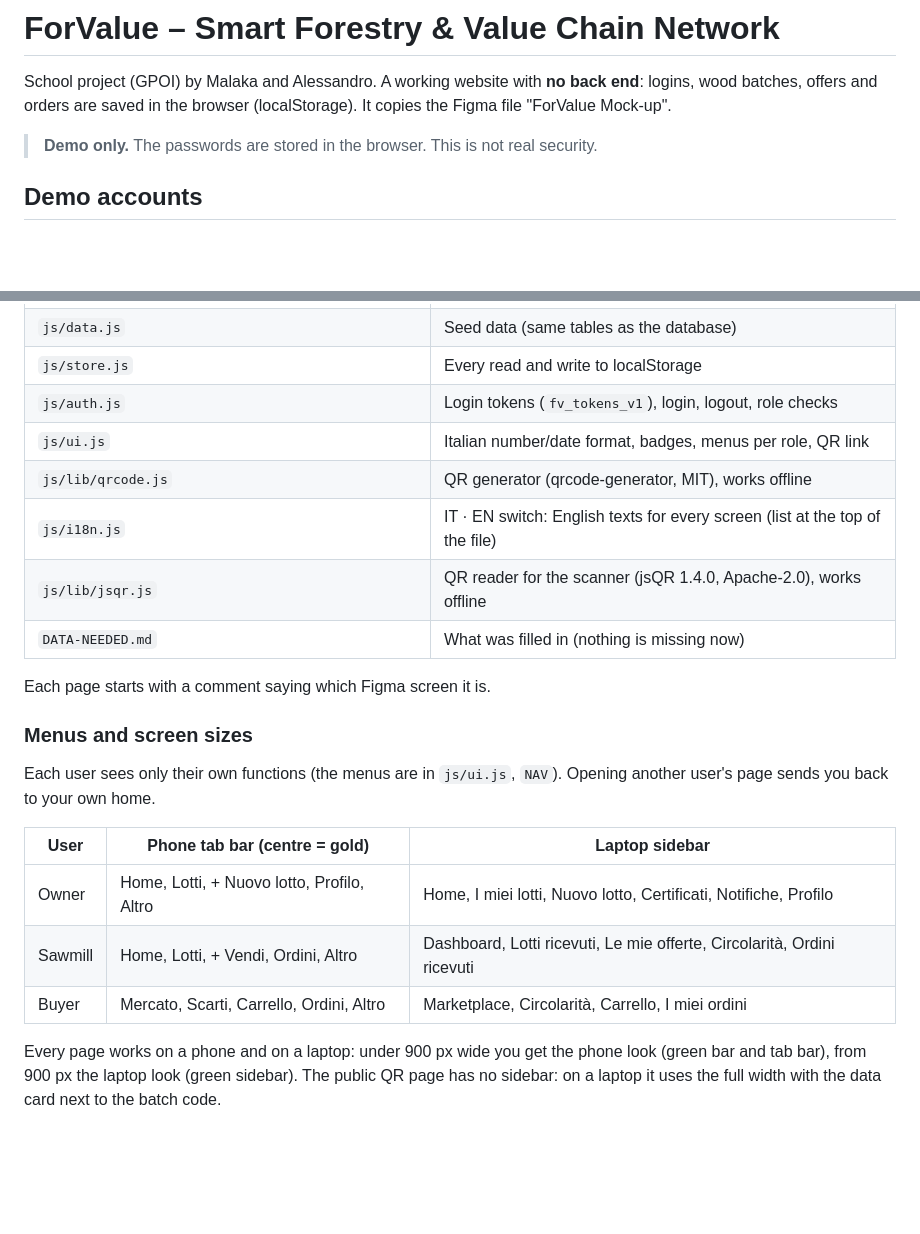
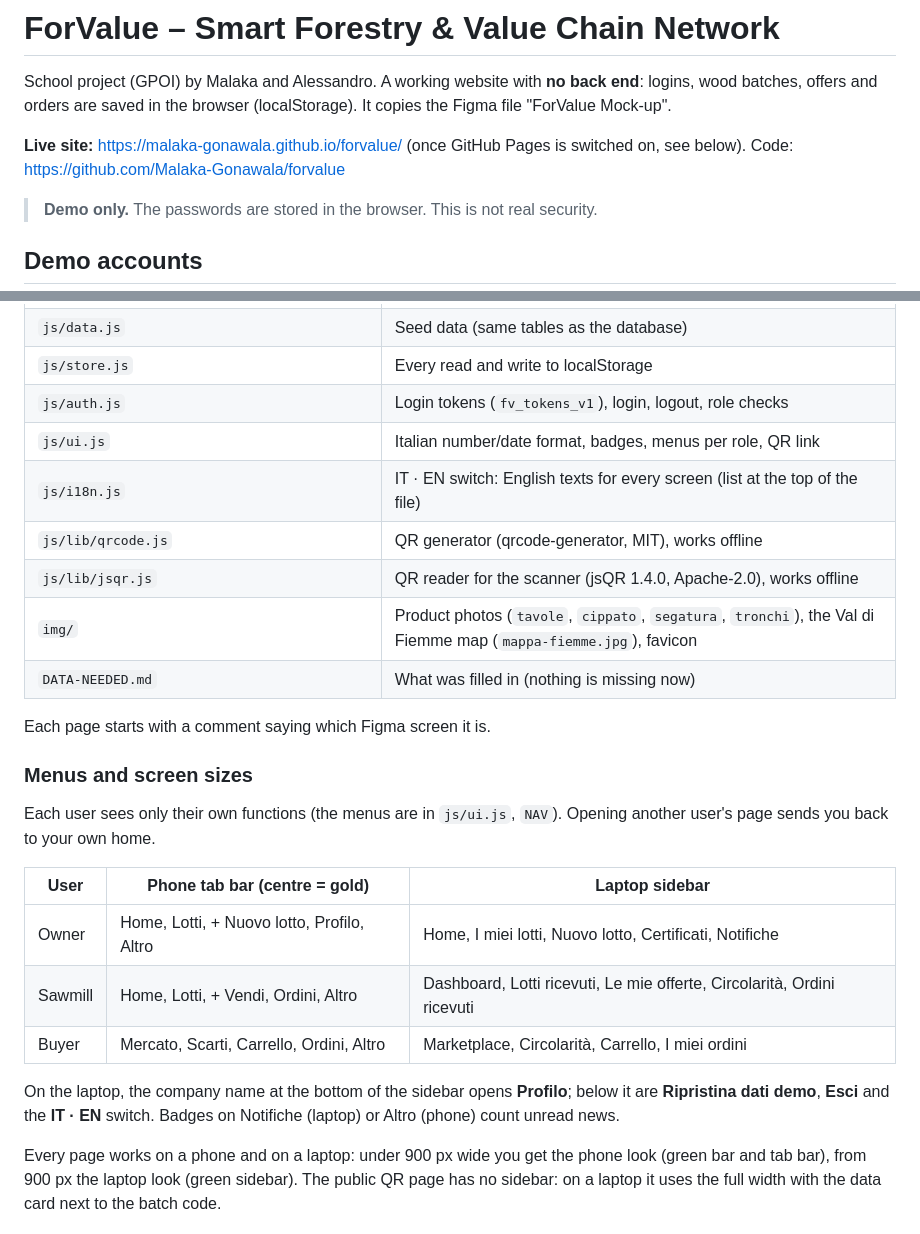
Before and after one commit to Malaka-Gonawala/forvalue, a Markdown page: README.md, 2 parts joined by grey strips. Rendered like a GitHub page; blank space fills up the shorter version.

```diff
--- a/README.md
+++ b/README.md
@@ -3,6 +3,8 @@
 School project (GPOI) by Malaka and Alessandro. A working website with **no back end**:
 logins, wood batches, offers and orders are saved in the browser (localStorage).
 It copies the Figma file "ForValue Mock-up".
+
+**Live site:** https://malaka-gonawala.github.io/forvalue/ (once GitHub Pages is switched on, see below). Code: https://github.com/Malaka-Gonawala/forvalue
 
 > **Demo only.** The passwords are stored in the browser. This is not real security.
 
@@ -87,9 +90,10 @@ Things that are **not** columns in the database are worked out the same way the
 | `js/store.js` | Every read and write to localStorage |
 | `js/auth.js` | Login tokens (`fv_tokens_v1`), login, logout, role checks |
 | `js/ui.js` | Italian number/date format, badges, menus per role, QR link |
+| `js/i18n.js` | IT · EN switch: English texts for every screen (list at the top of the file) |
 | `js/lib/qrcode.js` | QR generator (qrcode-generator, MIT), works offline |
-| `js/i18n.js` | IT · EN switch: English texts for every screen (list at the top of the file) |
 | `js/lib/jsqr.js` | QR reader for the scanner (jsQR 1.4.0, Apache-2.0), works offline |
+| `img/` | Product photos (`tavole`, `cippato`, `segatura`, `tronchi`), the Val di Fiemme map (`mappa-fiemme.jpg`), favicon |
 | `DATA-NEEDED.md` | What was filled in (nothing is missing now) |
 
 Each page starts with a comment saying which Figma screen it is.
@@ -100,9 +104,11 @@ Each user sees only their own functions (the menus are in `js/ui.js`, `NAV`). Op
 
 | User | Phone tab bar (centre = gold) | Laptop sidebar |
 |---|---|---|
-| Owner | Home, Lotti, + Nuovo lotto, Profilo, Altro | Home, I miei lotti, Nuovo lotto, Certificati, Notifiche, Profilo |
+| Owner | Home, Lotti, + Nuovo lotto, Profilo, Altro | Home, I miei lotti, Nuovo lotto, Certificati, Notifiche |
 | Sawmill | Home, Lotti, + Vendi, Ordini, Altro | Dashboard, Lotti ricevuti, Le mie offerte, Circolarità, Ordini ricevuti |
 | Buyer | Mercato, Scarti, Carrello, Ordini, Altro | Marketplace, Circolarità, Carrello, I miei ordini |
+
+On the laptop, the company name at the bottom of the sidebar opens **Profilo**; below it are **Ripristina dati demo**, **Esci** and the **IT · EN** switch. Badges on Notifiche (laptop) or Altro (phone) count unread news.
 
 Every page works on a phone and on a laptop: under 900 px wide you get the phone look (green bar and tab bar), from 900 px the laptop look (green sidebar). The public QR page has no sidebar: on a laptop it uses the full width with the data card next to the batch code.
 
```
Also changed, not shown: other parts of README.md (+20 -11 lines).
